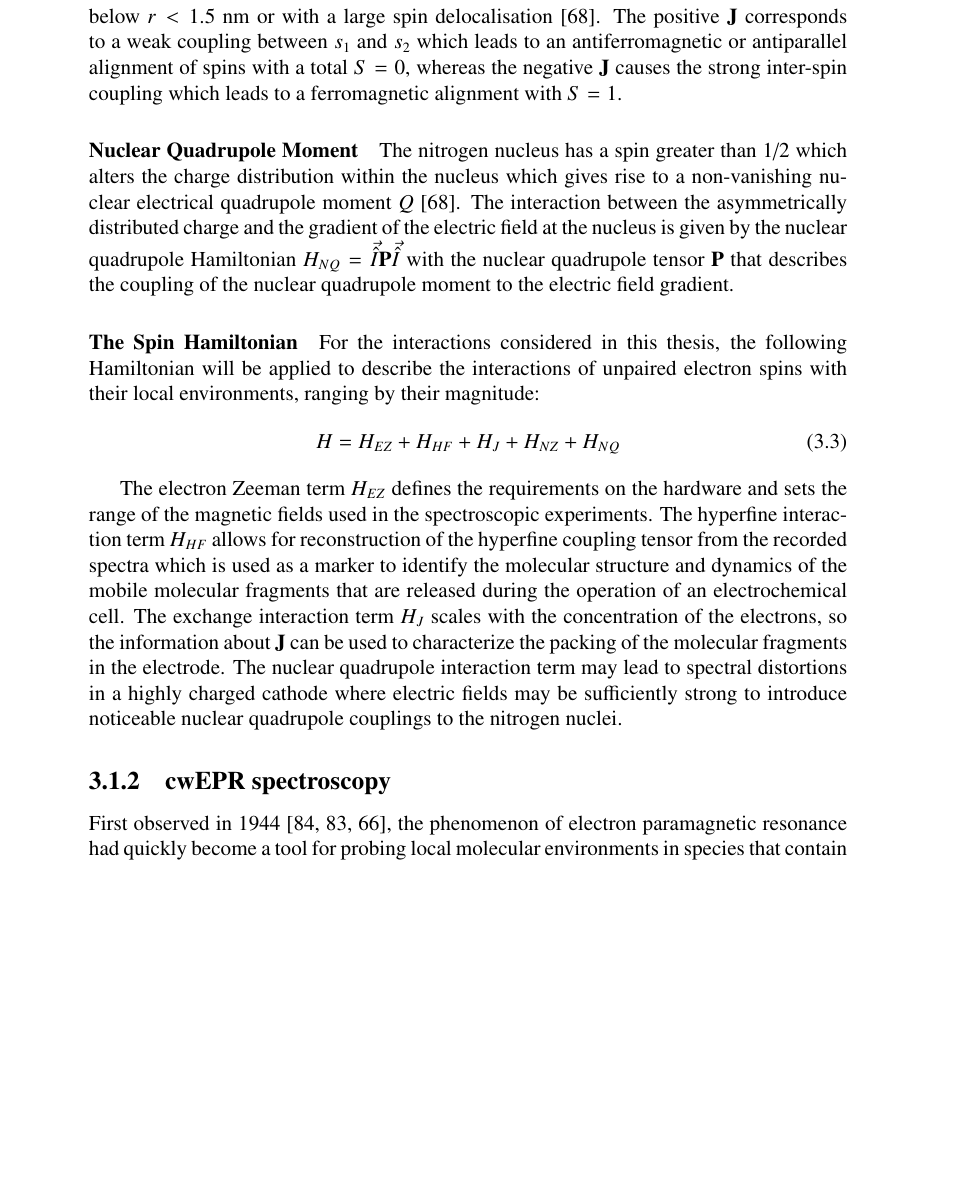
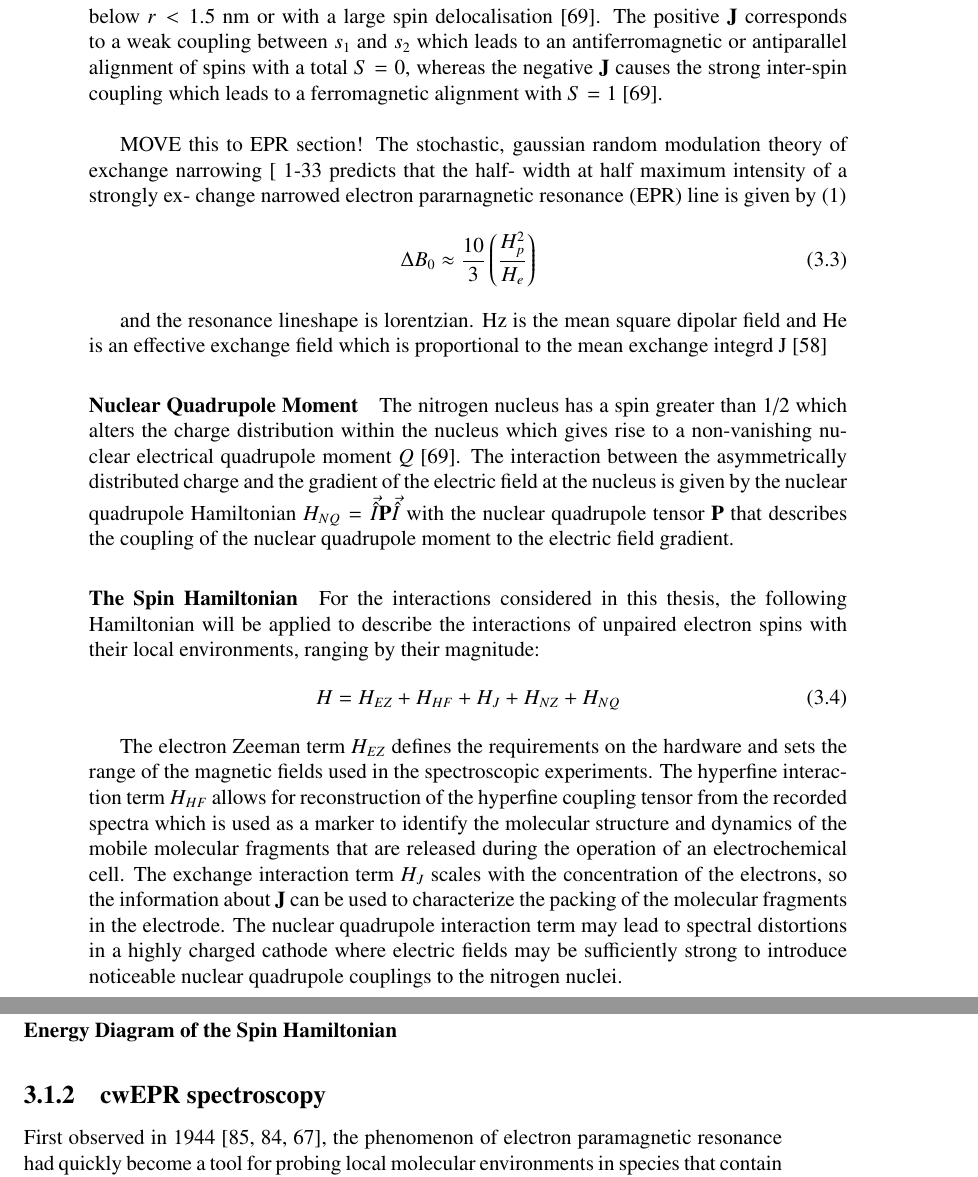
Before and after one commit to rst030/phd_thesis, a LaTeX thesis (my_thisis.tex, which reads operando_epr/operando_epr.tex): part of page 22 of 93 before the commit and two parts of pages 22 and 23 of 93 after it, the two joined at a grey line, cut so that both start at the same text, the shorter picture padded with empty space. Compiled offline with pdfLaTeX.

Commit message:
refs + exch narrowing

```diff
--- a/operando_epr/operando_epr.tex
+++ b/operando_epr/operando_epr.tex
@@ -52,7 +52,25 @@ A proton has a half-integer spin $S=1/2$ that results in a magnetic moment $\mu_
 The magnetic moments of an electron and a magnetic nucleus, such as nitrogen, couple in the hyperfine interaction: $H_{HF}=\vec{\hat{s}}\textbf{A}\vec{\hat{I}}=H_F+H_{DD}$ with the hyperfine coupling tensor $\textbf{A}$. The isotropic part $H_F=a_{iso}\vec{\hat{s}}\vec{\hat{I}}$, or the Fermi contact interaction, scales with the probability density of the electron at the position of the nucleus $a_{iso}=\frac{2}{3}\frac{\mu_0}{\hbar}g_e\mu_eg_n\mu_n\vert\psi(0)\vert^2$~\cite{Schweiger2001_hfi}. The anisotropic part $H_{DD}=\vec{\hat{s}}\textbf{T}\vec{\hat{I}}$ with the dipolar coupling tensor $\textbf{T}$ takes into account the anisotropic magnetic dipole coupling between the magnetic moments of the electron and the nucleus. $\textbf{T}$ depends on the shape of the electron orbital, its $3\times3$ Cartesian matrix representation depends on the molecular frame of reference and can be diagonalized by rotating the coordinate system. The matrix representation of the hyperfine coupling tensor $\textbf{A}$ can be written in as the sum of its isotropic and anisotropic parts: $\textbf{A}=a_{iso}\mathds{1}_3 + \textbf{T}$~\cite{Weil_Bolton}. In its diagonal matrix representation $\textbf{A}$ reduces to its three principal components $[A_{xx}, A_{yy}, A_{zz}]$. The values of $\textbf{A}$ are typically given in MHz.
 
 \paragraph*{Exchange Interaction}
-In a system of closely placed electrons, such as in a film of densely packed radicals, the electron orbitals may overlap significantly and the radicals may exchange electrons. The energy required to exchange the electrons is called the exchange coupling $H_{exch} = \vec{\hat{s_1}}\textbf{J}\vec{\hat{s_2}}$, that becomes considerably large at inter-spin distances below $r<1.5$~nm or with a large spin delocalisation~\cite{Schweiger2001_exch}. The positive $\textbf{J}$ corresponds to a weak coupling between $s_1$ and $s_2$ which leads to an antiferromagnetic or antiparallel alignment of spins with a total $S=0$, whereas the negative $\textbf{J}$ causes the strong inter-spin coupling which leads to a ferromagnetic alignment with $S=1$.
+In a system of closely placed electrons, such as in a film of densely packed radicals, the electron orbitals may overlap significantly and the radicals may exchange electrons. The energy required to exchange the electrons is called the exchange coupling $H_{exch} = \vec{\hat{s_1}}\textbf{J}\vec{\hat{s_2}}$, that becomes considerably large at inter-spin distances below $r<1.5$~nm or with a large spin delocalisation~\cite{Schweiger2001_exch}. The positive $\textbf{J}$ corresponds to a weak coupling between $s_1$ and $s_2$ which leads to an antiferromagnetic or antiparallel alignment of spins with a total $S=0$, whereas the negative $\textbf{J}$ causes the strong inter-spin coupling which leads to a ferromagnetic alignment with $S=1$~\cite{Schweiger2001_exch}.\\
+
+MOVE this to EPR section!
+The stochastic, gaussian random modulation theory
+of exchange narrowing [ 1-33 predicts that the half-
+width at half maximum intensity of a strongly ex-
+change narrowed electron pararnagnetic resonance
+(EPR) line is given by
+(1)
+\begin{equation}
+\Delta B_0 \approx\frac{10}{3}\left(\frac{H_p^2}{H_e}\right)
+\end{equation}
+
+and the resonance lineshape is lorentzian.
+Hz is the mean square dipolar field and He is an
+effective exchange field which is proportional to the
+mean exchange integrd J
+\cite{Oreilly_1971}
+
 
 %\paragraph*{Magnetic Dipole-Dipole Interaction}
 %The dipole-dipole interaction between the two neighboring electron spins contributes one more term to the spin Hamiltonian: $H_{dd} = \vec{\hat{S_1}}\textbf{D}\vec{\hat{S_2}}$ that depends on the distance between the spins.
@@ -67,6 +85,8 @@ H = H_{EZ} + H_{HF} + H_{J} + H_{NZ} + H_{NQ}
 \end{equation}
 
 The electron Zeeman term $H_{EZ}$ defines the requirements on the hardware and sets the range of the magnetic fields used in the spectroscopic experiments. The hyperfine interaction term $H_{HF}$ allows for reconstruction of the hyperfine coupling tensor from the recorded spectra which is used as a marker to identify the molecular structure and dynamics of the mobile molecular fragments that are released during the operation of an electrochemical cell. The exchange interaction term $H_{J}$ scales with the concentration of the electrons, so the information about $\textbf{J}$ can be used to characterize the packing of the molecular fragments in the electrode. The nuclear quadrupole interaction term may lead to spectral distortions in a highly charged cathode where electric fields may be sufficiently strong to introduce noticeable nuclear quadrupole couplings to the nitrogen nuclei.
+
+\paragraph{Energy Diagram of the Spin Hamiltonian}
 
 
 \subsection{cwEPR spectroscopy}
```
Also changed, not shown: Bibliography.bib (+10 -0 lines), electrochemistry/electrochemistry.tex (+2 -2 lines), my_thisis.bbl, 10 other files.
